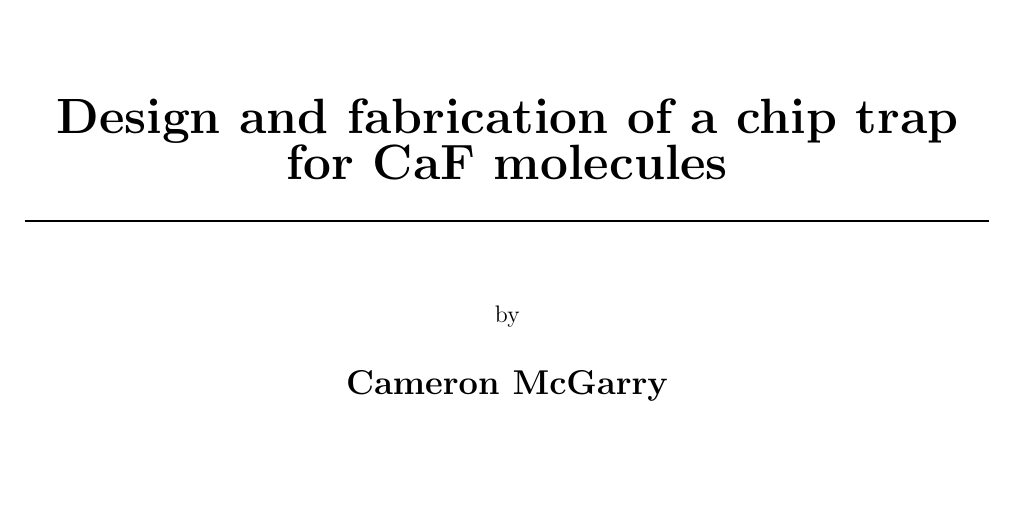
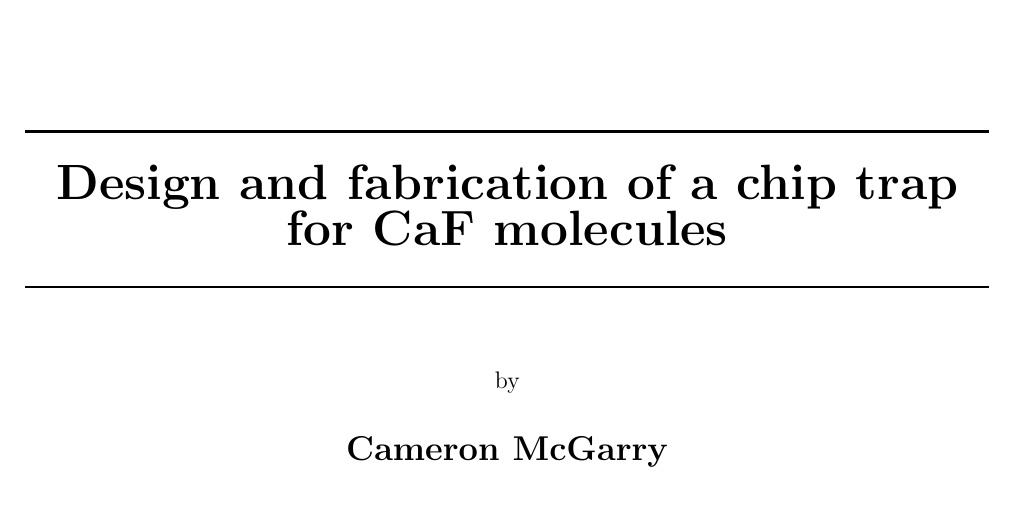
Before and after one commit to mcgarc/PhDWrite, a LaTeX thesis (main.tex): part of page 1 of 44 before the commit and part of page 1 of 43 after it, cut so that both start at the same text, the shorter picture padded with empty space. Compiled offline with pdfLaTeX.

Commit message:
More title page and small tidy

```diff
--- a/main.tex
+++ b/main.tex
@@ -135,7 +135,7 @@
 
   \begin{center}
     \vspace*{1cm}
-    %\rule{\linewidth}{0.5mm} \\[0.4cm]
+    \rule{\linewidth}{0.5mm} \\[0.4cm]
     % Thesis:
     %   (A) chip trap for CaF molecules
     %   Trapping of CaF molecules in a microfabricated magnetic trap
```
Also changed, not shown: main.tex (3 more changed lines).
